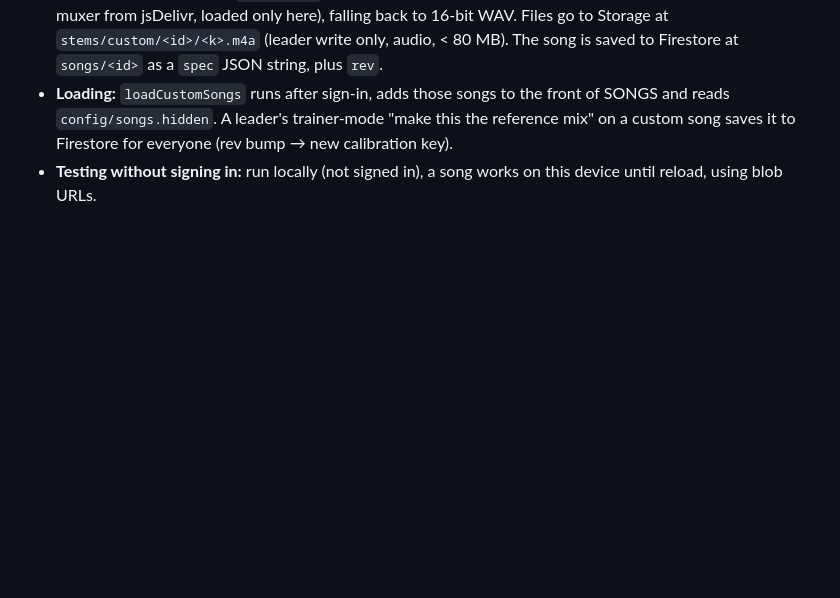
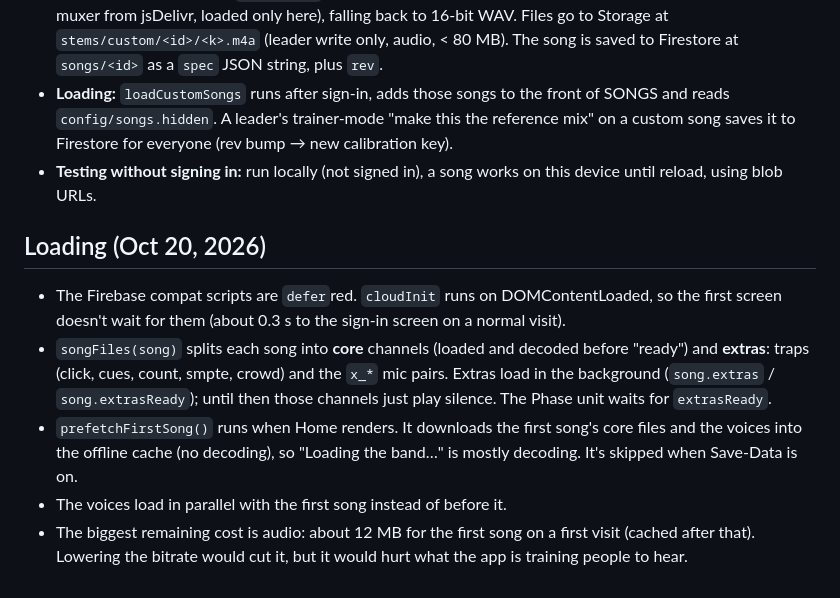
Before and after one commit to nchlshodge/sound-school, a Markdown page: docs/BUILD-NOTES.md, the part around the change. Drawn GitHub-style; blank space fills up the shorter version.

Commit message:
Notes on loading
Co-Authored-By: Claude Opus 5.5 <noreply@anthropic.com>

```diff
--- a/docs/BUILD-NOTES.md
+++ b/docs/BUILD-NOTES.md
@@ -120,3 +120,10 @@ Leaders open **Team progress → Songs** (or Settings → Songs) to upload a chu
 - **Compressing and saving:** `encodeStem` compresses to AAC in an .m4a in the browser (WebCodecs plus mp4-muxer from jsDelivr, loaded only here), falling back to 16-bit WAV. Files go to Storage at `stems/custom/<id>/<k>.m4a` (leader write only, audio, < 80 MB). The song is saved to Firestore at `songs/<id>` as a `spec` JSON string, plus `rev`.
 - **Loading:** `loadCustomSongs` runs after sign-in, adds those songs to the front of SONGS and reads `config/songs.hidden`. A leader's trainer-mode "make this the reference mix" on a custom song saves it to Firestore for everyone (rev bump → new calibration key).
 - **Testing without signing in:** run locally (not signed in), a song works on this device until reload, using blob URLs.
+
+## Loading (Oct 20, 2026)
+- The Firebase compat scripts are `defer`red. `cloudInit` runs on DOMContentLoaded, so the first screen doesn't wait for them (about 0.3 s to the sign-in screen on a normal visit).
+- `songFiles(song)` splits each song into **core** channels (loaded and decoded before "ready") and **extras**: traps (click, cues, count, smpte, crowd) and the `x_*` mic pairs. Extras load in the background (`song.extras` / `song.extrasReady`); until then those channels just play silence. The Phase unit waits for `extrasReady`.
+- `prefetchFirstSong()` runs when Home renders. It downloads the first song's core files and the voices into the offline cache (no decoding), so "Loading the band…" is mostly decoding. It's skipped when Save-Data is on.
+- The voices load in parallel with the first song instead of before it.
+- The biggest remaining cost is audio: about 12 MB for the first song on a first visit (cached after that). Lowering the bitrate would cut it, but it would hurt what the app is training people to hear.
```
